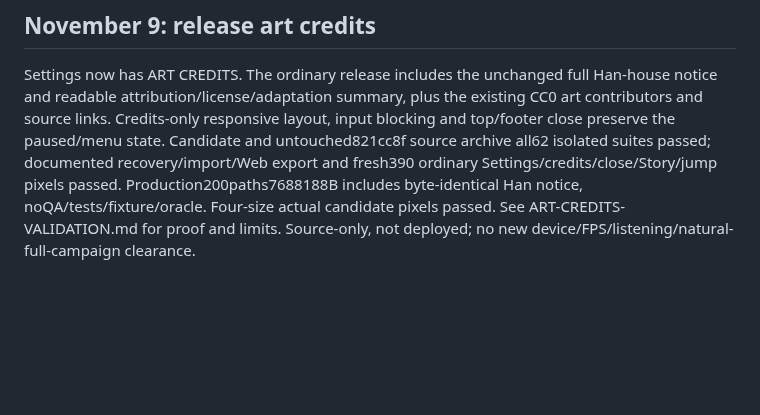
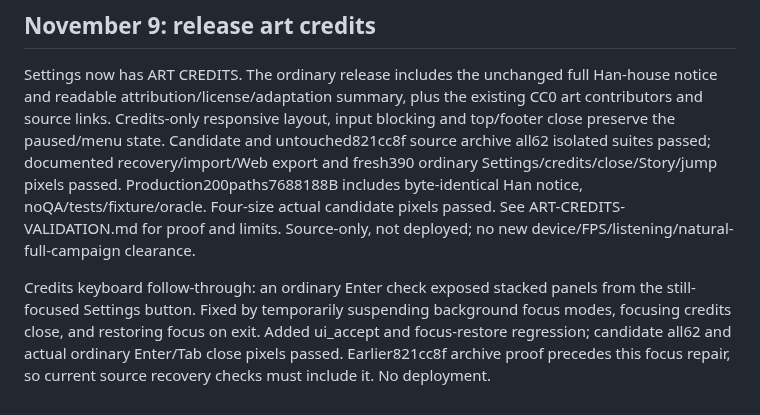
Before and after one commit to JohnDaleAtHome/neon-rush, a Markdown page: godot/PORT-STATUS.md, the part around the change. Drawn GitHub-style; blank space fills up the shorter version.

```diff
--- a/godot/PORT-STATUS.md
+++ b/godot/PORT-STATUS.md
@@ -84,3 +84,5 @@ The extracted kagami-mochi trial read as a ring/plate and the Sea-wave mesh tria
 ## November 9: release art credits
 
 Settings now has ART CREDITS. The ordinary release includes the unchanged full Han-house notice and readable attribution/license/adaptation summary, plus the existing CC0 art contributors and source links. Credits-only responsive layout, input blocking and top/footer close preserve the paused/menu state. Candidate and untouched821cc8f source archive all62 isolated suites passed; documented recovery/import/Web export and fresh390 ordinary Settings/credits/close/Story/jump pixels passed. Production200paths7688188B includes byte-identical Han notice, noQA/tests/fixture/oracle. Four-size actual candidate pixels passed. See ART-CREDITS-VALIDATION.md for proof and limits. Source-only, not deployed; no new device/FPS/listening/natural-full-campaign clearance.
+
+Credits keyboard follow-through: an ordinary Enter check exposed stacked panels from the still-focused Settings button. Fixed by temporarily suspending background focus modes, focusing credits close, and restoring focus on exit. Added ui_accept and focus-restore regression; candidate all62 and actual ordinary Enter/Tab close pixels passed. Earlier821cc8f archive proof precedes this focus repair, so current source recovery checks must include it. No deployment.
```
